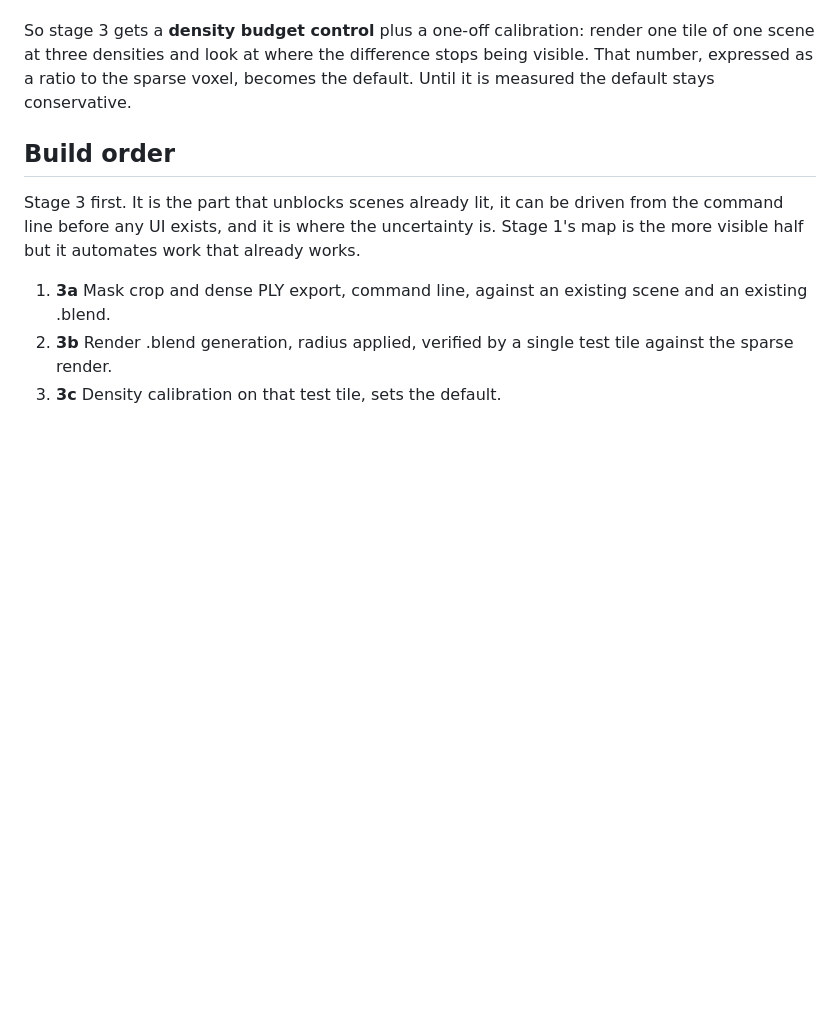
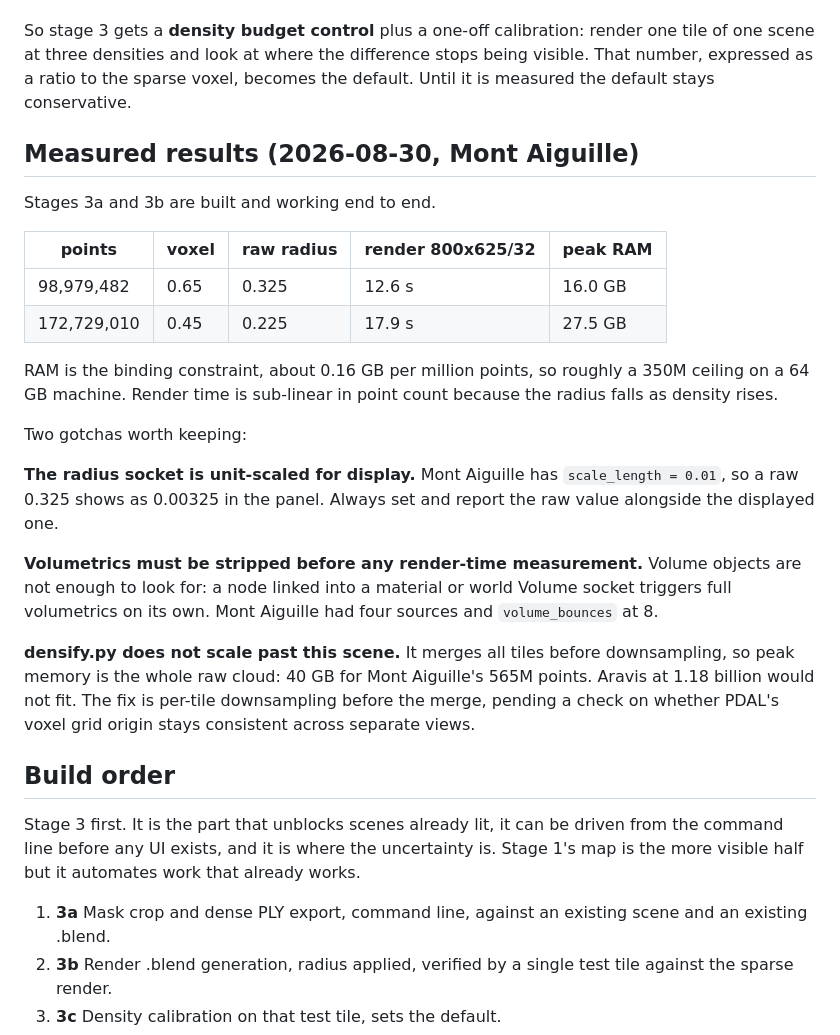
Before and after one commit to fitaine/ign-lidar-tiler, a Markdown page: PLAN.md, the part around the change. GitHub-like rendering; blank space fills up the shorter version.

Commit message:
Record the measured headless ceiling
Stages 3a and 3b work end to end on Mont Aiguille. RAM is the binding
constraint at ~0.16 GB per million points; render time is sub-linear because
the radius falls as density rises.

Co-Authored-By: Claude Opus 5 <noreply@anthropic.com>

```diff
--- a/PLAN.md
+++ b/PLAN.md
@@ -177,6 +177,36 @@ one tile of one scene at three densities and look at where the difference stops
 being visible. That number, expressed as a ratio to the sparse voxel, becomes
 the default. Until it is measured the default stays conservative.
 
+## Measured results (2026-08-30, Mont Aiguille)
+
+Stages 3a and 3b are built and working end to end.
+
+| points | voxel | raw radius | render 800x625/32 | peak RAM |
+|---|---|---|---|---|
+| 98,979,482 | 0.65 | 0.325 | 12.6 s | 16.0 GB |
+| 172,729,010 | 0.45 | 0.225 | 17.9 s | 27.5 GB |
+
+RAM is the binding constraint, about 0.16 GB per million points, so roughly a
+350M ceiling on a 64 GB machine. Render time is sub-linear in point count
+because the radius falls as density rises.
+
+Two gotchas worth keeping:
+
+**The radius socket is unit-scaled for display.** Mont Aiguille has
+`scale_length = 0.01`, so a raw 0.325 shows as 0.00325 in the panel. Always set
+and report the raw value alongside the displayed one.
+
+**Volumetrics must be stripped before any render-time measurement.** Volume
+objects are not enough to look for: a node linked into a material or world
+Volume socket triggers full volumetrics on its own. Mont Aiguille had four
+sources and `volume_bounces` at 8.
+
+**densify.py does not scale past this scene.** It merges all tiles before
+downsampling, so peak memory is the whole raw cloud: 40 GB for Mont Aiguille's
+565M points. Aravis at 1.18 billion would not fit. The fix is per-tile
+downsampling before the merge, pending a check on whether PDAL's voxel grid
+origin stays consistent across separate views.
+
 ## Build order
 
 Stage 3 first. It is the part that unblocks scenes already lit, it can be
```
